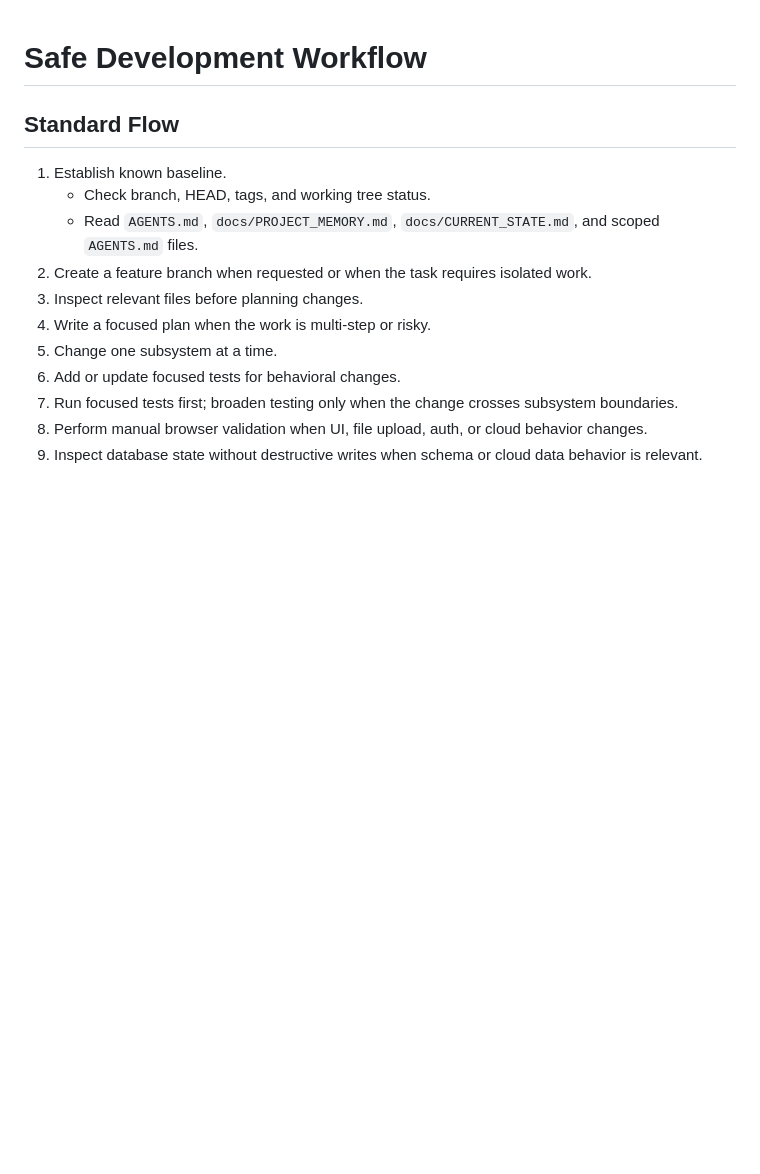
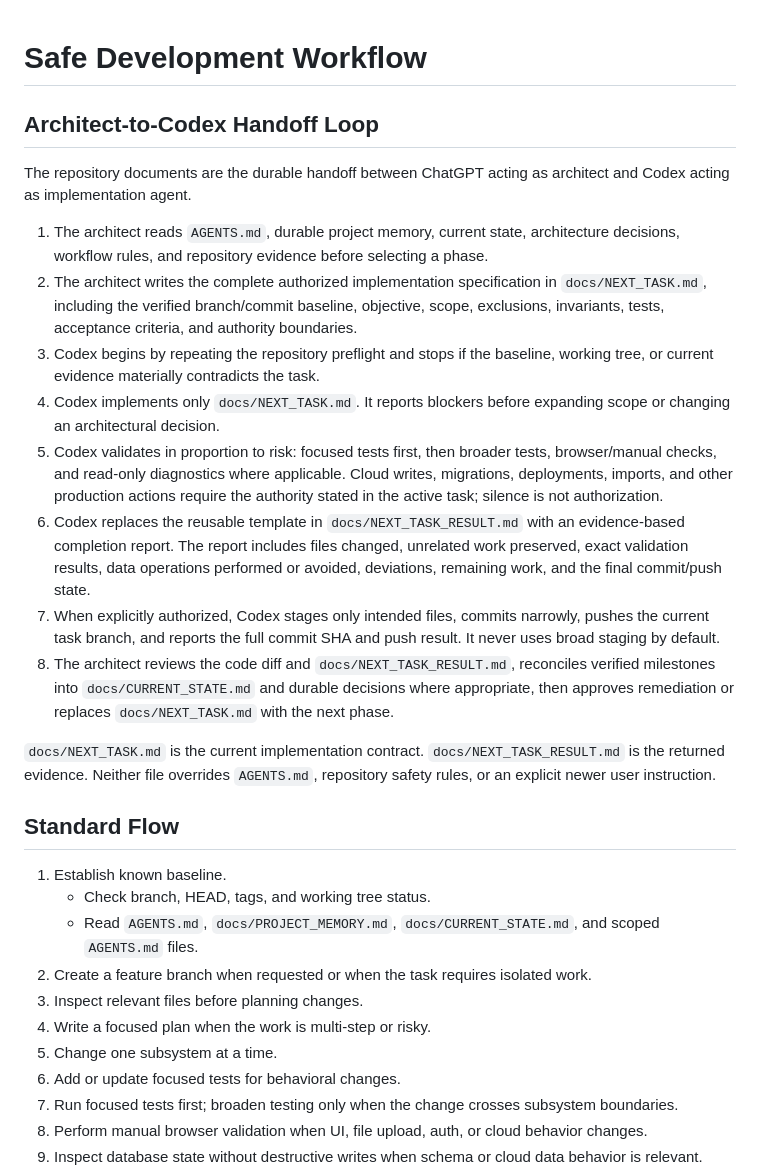
Before and after one commit to jpierson79/-dynasty-gm, a Markdown page: docs/WORKFLOW.md, the part around the change. Drawn GitHub-style; blank space fills up the shorter version.

Commit message:
Add architect to Codex workflow

```diff
--- a/docs/WORKFLOW.md
+++ b/docs/WORKFLOW.md
@@ -1,4 +1,19 @@
 # Safe Development Workflow
+
+## Architect-to-Codex Handoff Loop
+
+The repository documents are the durable handoff between ChatGPT acting as architect and Codex acting as implementation agent.
+
+1. The architect reads `AGENTS.md`, durable project memory, current state, architecture decisions, workflow rules, and repository evidence before selecting a phase.
+2. The architect writes the complete authorized implementation specification in `docs/NEXT_TASK.md`, including the verified branch/commit baseline, objective, scope, exclusions, invariants, tests, acceptance criteria, and authority boundaries.
+3. Codex begins by repeating the repository preflight and stops if the baseline, working tree, or current evidence materially contradicts the task.
+4. Codex implements only `docs/NEXT_TASK.md`. It reports blockers before expanding scope or changing an architectural decision.
+5. Codex validates in proportion to risk: focused tests first, then broader tests, browser/manual checks, and read-only diagnostics where applicable. Cloud writes, migrations, deployments, imports, and other production actions require the authority stated in the active task; silence is not authorization.
+6. Codex replaces the reusable template in `docs/NEXT_TASK_RESULT.md` with an evidence-based completion report. The report includes files changed, unrelated work preserved, exact validation results, data operations performed or avoided, deviations, remaining work, and the final commit/push state.
+7. When explicitly authorized, Codex stages only intended files, commits narrowly, pushes the current task branch, and reports the full commit SHA and push result. It never uses broad staging by default.
+8. The architect reviews the code diff and `docs/NEXT_TASK_RESULT.md`, reconciles verified milestones into `docs/CURRENT_STATE.md` and durable decisions where appropriate, then approves remediation or replaces `docs/NEXT_TASK.md` with the next phase.
+
+`docs/NEXT_TASK.md` is the current implementation contract. `docs/NEXT_TASK_RESULT.md` is the returned evidence. Neither file overrides `AGENTS.md`, repository safety rules, or an explicit newer user instruction.
 
 ## Standard Flow
 
```
Also changed, not shown: docs/NEXT_TASK.md (added, +162 -0 lines), docs/NEXT_TASK_RESULT.md (added, +69 -0 lines).
